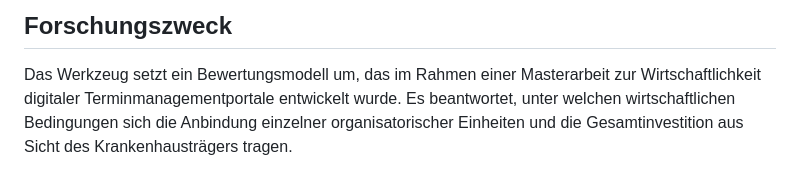
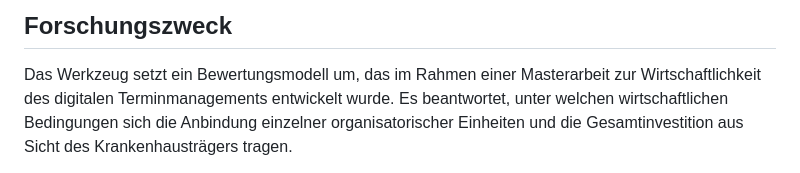
Before and after one commit to ErencanErsoy/dr-scale, a Markdown page: README.md, the part around the change. Drawn GitHub-style.

Commit message:
README: Begriff an die Arbeit angeglichen (digitales Terminmanagement)

```diff
--- a/README.md
+++ b/README.md
@@ -8,7 +8,7 @@ Krankenhäuser.
 ## Forschungszweck
 
 Das Werkzeug setzt ein Bewertungsmodell um, das im Rahmen einer Masterarbeit zur Wirtschaftlichkeit
-digitaler Terminmanagementportale entwickelt wurde. Es beantwortet, unter welchen wirtschaftlichen
+des digitalen Terminmanagements entwickelt wurde. Es beantwortet, unter welchen wirtschaftlichen
 Bedingungen sich die Anbindung einzelner organisatorischer Einheiten und die Gesamtinvestition aus
 Sicht des Krankenhausträgers tragen.
 
```
